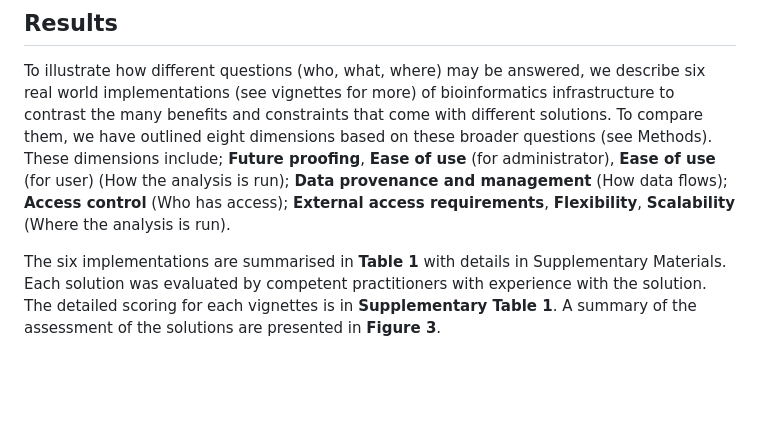
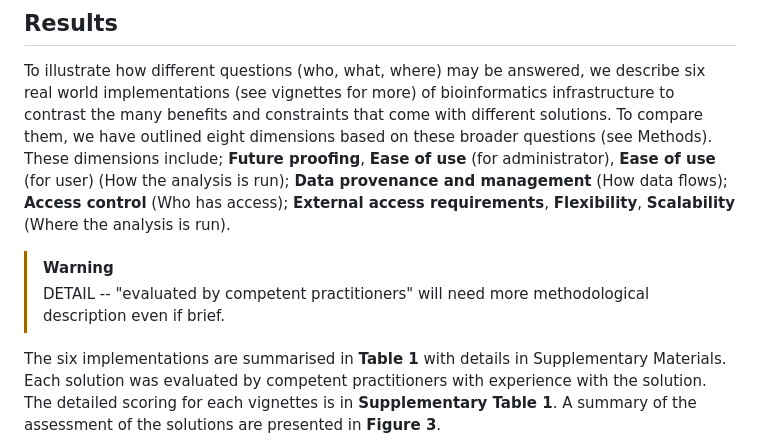
Before and after one commit to pha4ge/infrastructure-resources, a Markdown page: docs/recommendations.md, the part around the change. GitHub-like rendering; blank space fills up the shorter version.

Commit message:
note for later

```diff
--- a/docs/recommendations.md
+++ b/docs/recommendations.md
@@ -147,6 +147,9 @@ Responsibilities for cyber incident management, how one detects and responds to
 
 To illustrate how different questions (who, what, where) may be answered, we describe six real world implementations (see vignettes for more) of bioinformatics infrastructure to contrast the many benefits and constraints that come with different solutions. To compare them, we have outlined eight dimensions based on these broader questions (see Methods). These dimensions include; **Future proofing**, **Ease of use** (for administrator), **Ease of use** (for user) (How the analysis is run); **Data provenance and management** (How data flows); **Access control** (Who has access); **External access requirements**, **Flexibility**, **Scalability** (Where the analysis is run).
 
+> [!WARNING]
+> DETAIL -- "evaluated by competent practitioners" will need more methodological description even if brief.
+
 The six implementations are summarised in **Table 1** with details in Supplementary Materials. Each solution was evaluated by competent practitioners with experience with the solution. The detailed scoring for each vignettes is in **Supplementary Table 1**. A summary of the assessment of the solutions are presented in **Figure 3**.
 
 | Lab | Infrastructure | Where | Scope | How | Data sharing | ID & Auth |
```
